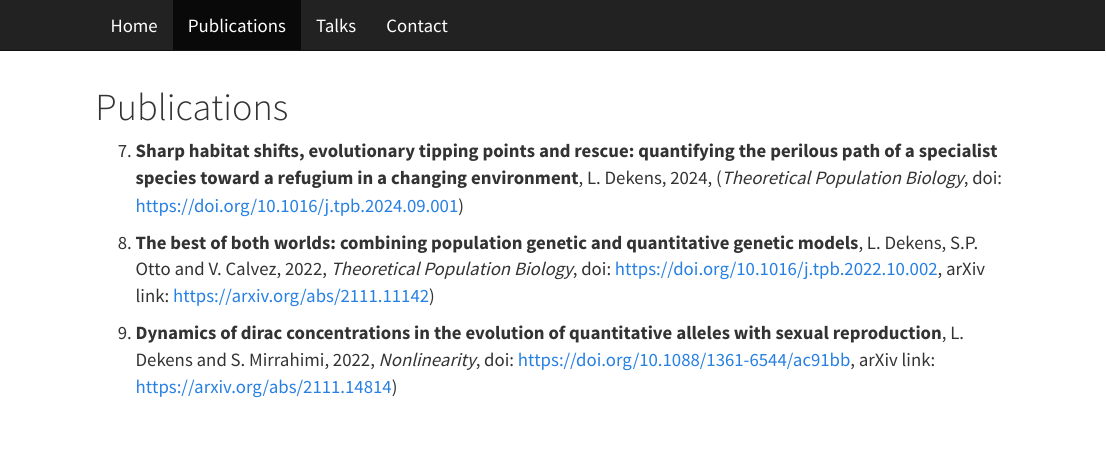
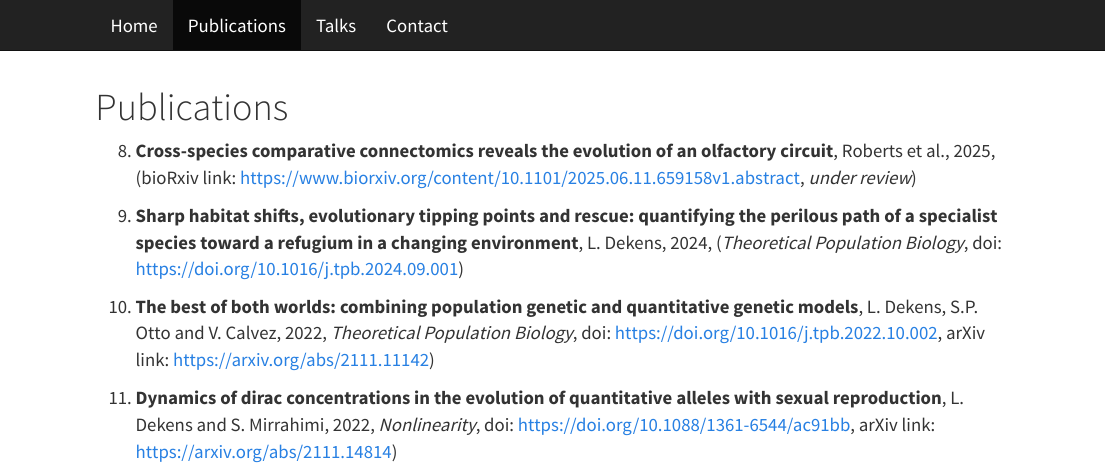
Before and after one commit to ldekens/ldekens.github.io, an R Markdown document (publications.Rmd): the page in a window 1100 px wide, from its top. The pictures show the output file publications.html that the author committed with the source, opened offline; library style sheets and scripts come from the installed R packages.

Commit message:
update webpage

```diff
--- a/publications.Rmd
+++ b/publications.Rmd
@@ -8,7 +8,9 @@ output: html_document
   font-size: 14pt;
 }
 </style>
-1) __Sharp habitat shifts, evolutionary tipping points and rescue: quantifying the perilous path of a specialist species toward a refugium in a changing environment__, L. Dekens, 2024, (*Theoretical Population Biology*, doi: https://doi.org/10.1016/j.tpb.2024.09.001)
+8) __Cross-species comparative connectomics reveals the evolution of an olfactory circuit__, Roberts et al., 2025, (bioRxiv link: https://www.biorxiv.org/content/10.1101/2025.06.11.659158v1.abstract, *under review*)
+
+7) __Sharp habitat shifts, evolutionary tipping points and rescue: quantifying the perilous path of a specialist species toward a refugium in a changing environment__, L. Dekens, 2024, (*Theoretical Population Biology*, doi: https://doi.org/10.1016/j.tpb.2024.09.001)
 
 6) __The best of both worlds: combining population genetic and quantitative genetic models__, L. Dekens, S.P. Otto and V. Calvez, 2022, *Theoretical Population Biology*, doi: https://doi.org/10.1016/j.tpb.2022.10.002, arXiv link: https://arxiv.org/abs/2111.11142)
 
```
Also changed, not shown: index.html, publications.html, talks.html.
